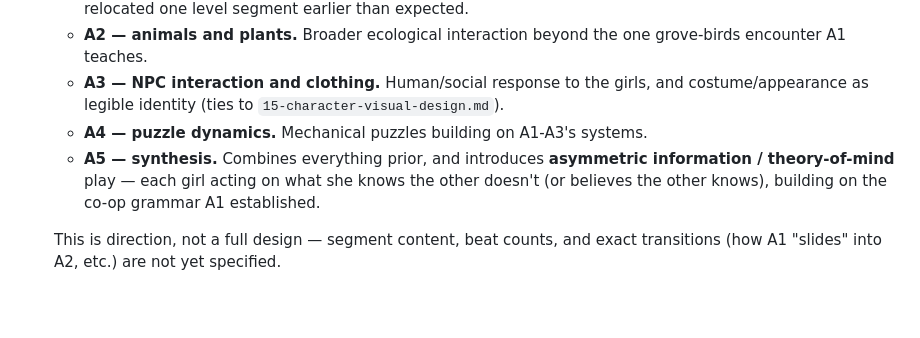
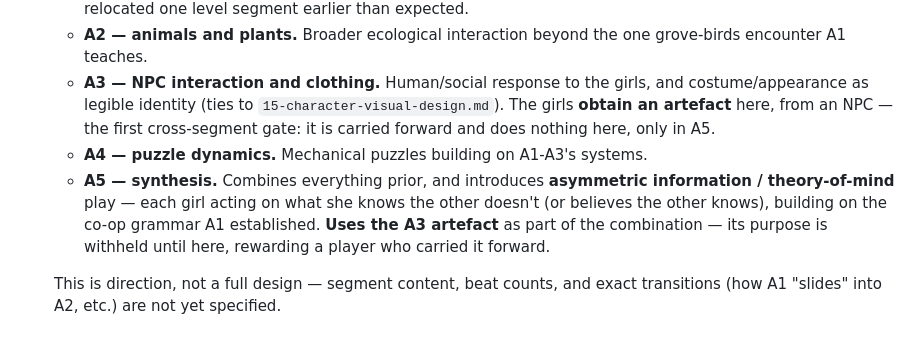
Before and after one commit to metadatastician/chronicles-of-slavia, a Markdown page: docs/design/23-level-scope-and-pacing.md, the part around the change. GitHub-like rendering; blank space fills up the shorter version.

Commit message:
docs(design): add the A3 artefact -> A5 cross-segment gate
The girls obtain an artefact from an NPC in A3, unused until A5's
synthesis segment — a deliberate cross-segment gate tying the five
sub-segments into one connected level rather than five isolated
lessons.

```diff
--- a/docs/design/23-level-scope-and-pacing.md
+++ b/docs/design/23-level-scope-and-pacing.md
@@ -120,13 +120,17 @@ can be built against a genuine target instead of an inherited default:
      one grove-birds encounter A1 teaches.
    - **A3 — NPC interaction and clothing.** Human/social response to the
      girls, and costume/appearance as legible identity (ties to
-     `15-character-visual-design.md`).
+     `15-character-visual-design.md`). The girls **obtain an artefact**
+     here, from an NPC — the first cross-segment gate: it is carried
+     forward and does nothing here, only in A5.
    - **A4 — puzzle dynamics.** Mechanical puzzles building on A1-A3's
      systems.
    - **A5 — synthesis.** Combines everything prior, and introduces
      **asymmetric information / theory-of-mind** play — each girl acting on
      what she knows the other doesn't (or believes the other knows),
-     building on the co-op grammar A1 established.
+     building on the co-op grammar A1 established. **Uses the A3 artefact**
+     as part of the combination — its purpose is withheld until here,
+     rewarding a player who carried it forward.
 
    This is direction, not a full design — segment content, beat counts, and
    exact transitions (how A1 "slides" into A2, etc.) are not yet specified.
```
